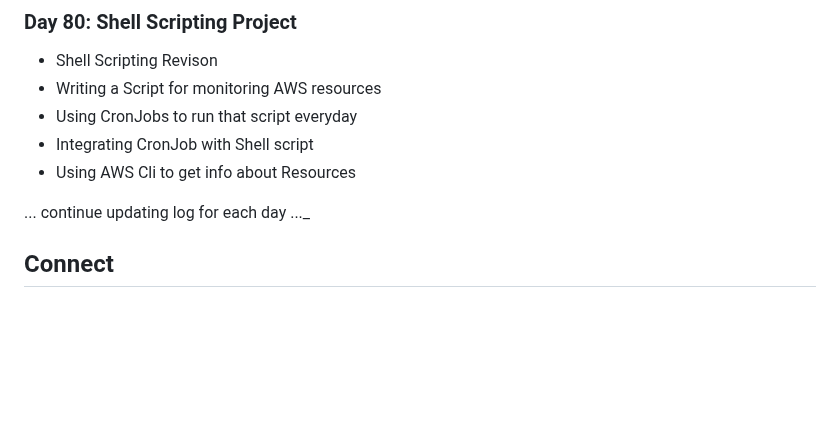
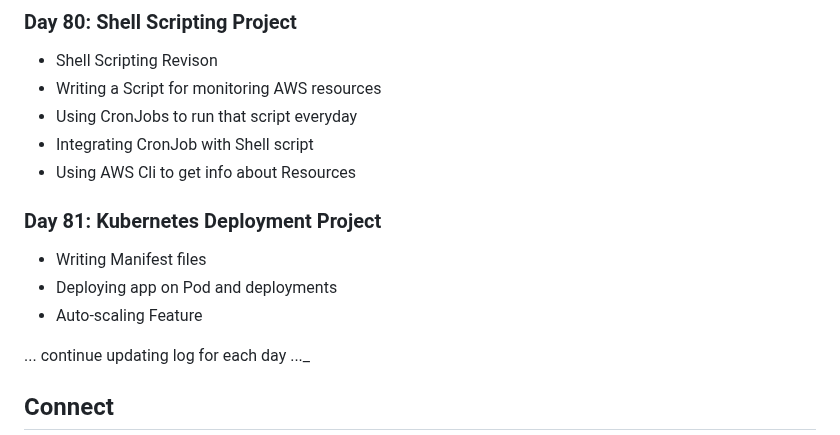
Before and after one commit to Pravesh-Sudha/100-Days-of-Code, a Markdown page: README.md, the part around the change. Drawn GitHub-style; blank space fills up the shorter version.

Commit message:
readme udpated

```diff
--- a/README.md
+++ b/README.md
@@ -546,6 +546,11 @@ I'll be using a variety of resources to aid my learning, including:
 - Integrating CronJob with Shell script
 - Using AWS Cli to get info about Resources
 
+### Day 81: Kubernetes Deployment Project
+- Writing Manifest files
+- Deploying app on Pod and deployments
+- Auto-scaling Feature
+
 ... continue updating log for each day ..._
 
 ## Connect
```
